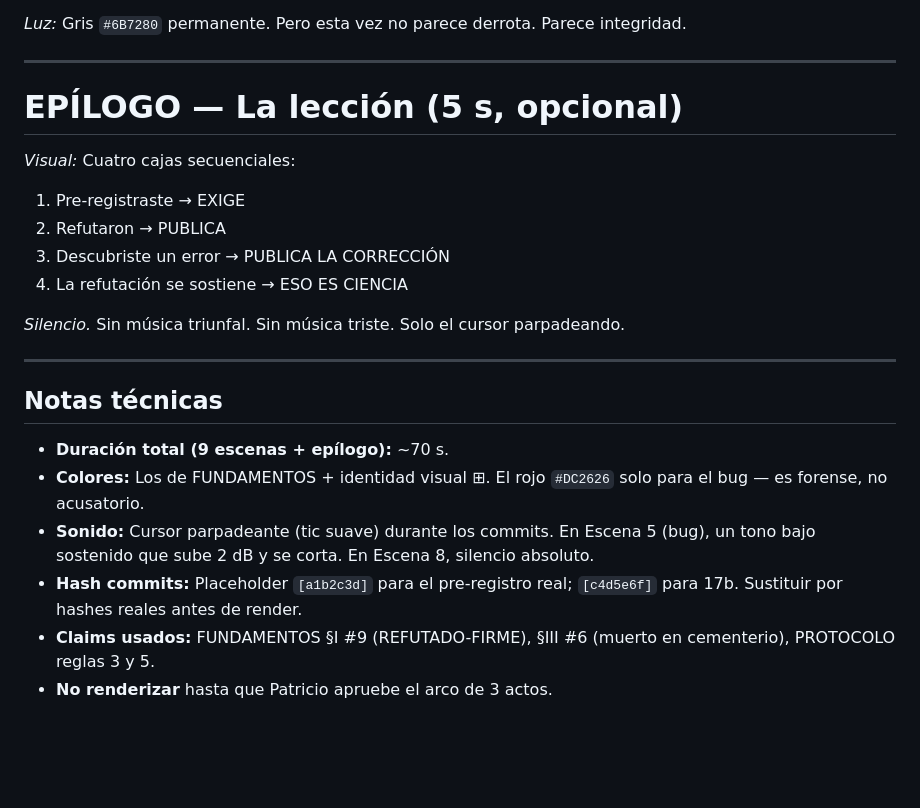
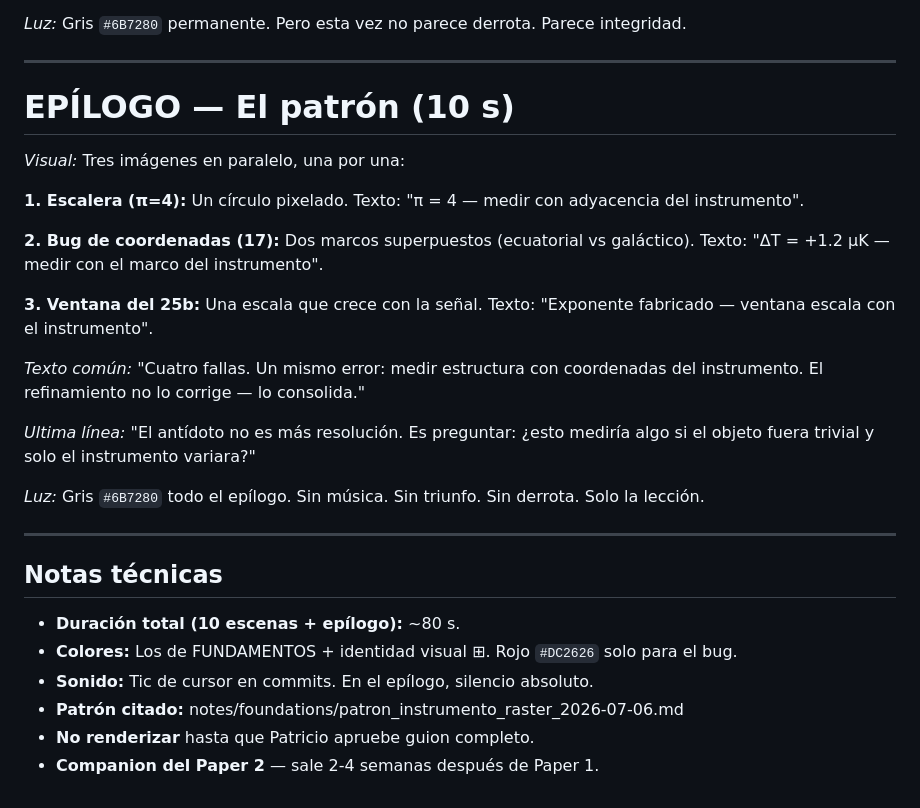
Before and after one commit to Editorenbici/rendering-universe, a Markdown page: notes/creative/02d_storyboard_falsador_2026-07-06.md, the part around the change. GitHub-like rendering; blank space fills up the shorter version.

```diff
--- a/notes/creative/02d_storyboard_falsador_2026-07-06.md
+++ b/notes/creative/02d_storyboard_falsador_2026-07-06.md
@@ -124,23 +124,29 @@ Los puntos se estabilizan alrededor de +0.37 μK.
 
 ---
 
-# EPÍLOGO — La lección (5 s, opcional)
+# EPÍLOGO — El patrón (10 s)
 
-*Visual:* Cuatro cajas secuenciales:
-1. Pre-registraste → EXIGE
-2. Refutaron → PUBLICA
-3. Descubriste un error → PUBLICA LA CORRECCIÓN
-4. La refutación se sostiene → ESO ES CIENCIA
+*Visual:* Tres imágenes en paralelo, una por una:
 
-*Silencio.* Sin música triunfal. Sin música triste. Solo el cursor parpadeando.
+**1. Escalera (π=4):** Un círculo pixelado. Texto: "π = 4 — medir con adyacencia del instrumento".
+
+**2. Bug de coordenadas (17):** Dos marcos superpuestos (ecuatorial vs galáctico). Texto: "ΔT = +1.2 µK — medir con el marco del instrumento".
+
+**3. Ventana del 25b:** Una escala que crece con la señal. Texto: "Exponente fabricado — ventana escala con el instrumento".
+
+*Texto común:* "Cuatro fallas. Un mismo error: medir estructura con coordenadas del instrumento. El refinamiento no lo corrige — lo consolida."
+
+*Ultima línea:* "El antídoto no es más resolución. Es preguntar: ¿esto mediría algo si el objeto fuera trivial y solo el instrumento variara?"
+
+*Luz:* Gris `#6B7280` todo el epílogo. Sin música. Sin triunfo. Sin derrota. Solo la lección.
 
 ---
 
 ## Notas técnicas
 
-- **Duración total (9 escenas + epílogo):** ~70 s.
-- **Colores:** Los de FUNDAMENTOS + identidad visual ⊞. El rojo `#DC2626` solo para el bug — es forense, no acusatorio.
-- **Sonido:** Cursor parpadeante (tic suave) durante los commits. En Escena 5 (bug), un tono bajo sostenido que sube 2 dB y se corta. En Escena 8, silencio absoluto.
-- **Hash commits:** Placeholder `[a1b2c3d]` para el pre-registro real; `[c4d5e6f]` para 17b. Sustituir por hashes reales antes de render.
-- **Claims usados:** FUNDAMENTOS §I #9 (REFUTADO-FIRME), §III #6 (muerto en cementerio), PROTOCOLO reglas 3 y 5.
-- **No renderizar** hasta que Patricio apruebe el arco de 3 actos.
+- **Duración total (10 escenas + epílogo):** ~80 s.
+- **Colores:** Los de FUNDAMENTOS + identidad visual ⊞. Rojo `#DC2626` solo para el bug.
+- **Sonido:** Tic de cursor en commits. En el epílogo, silencio absoluto.
+- **Patrón citado:** notes/foundations/patron_instrumento_raster_2026-07-06.md
+- **No renderizar** hasta que Patricio apruebe guion completo.
+- **Companion del Paper 2** — sale 2-4 semanas después de Paper 1.
```
Also changed, not shown: notes/creative/03_guion_notebooklm_2026-07-07.md (added, +113 -0 lines).
